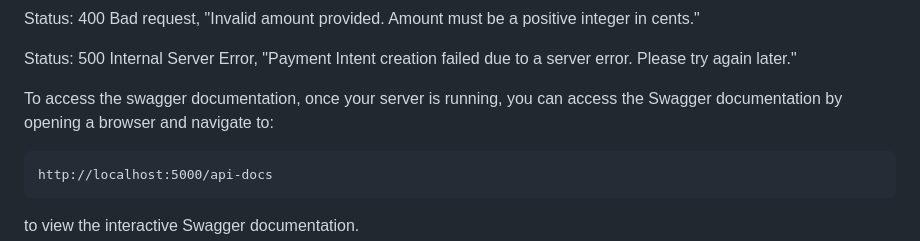
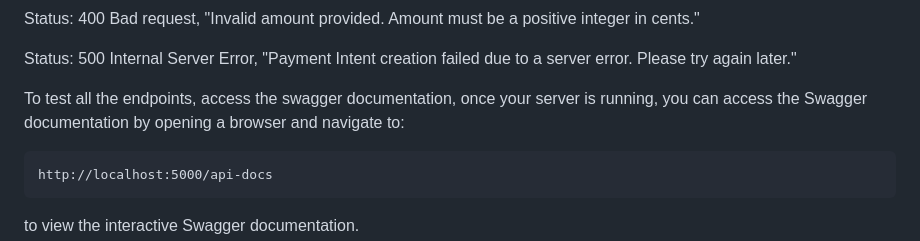
Before and after one commit to Iamouma/walky, a Markdown page: README.md, the part around the change. Drawn GitHub-style.

```diff
--- a/README.md
+++ b/README.md
@@ -411,7 +411,7 @@ Status: 400 Bad request, "Invalid amount provided. Amount must be a positive int
 
 Status: 500 Internal Server Error, "Payment Intent creation failed due to a server error. Please try again later."
 
-To access the swagger documentation, once your server is running, you can access the Swagger documentation by opening a browser and navigate to:
+To test all the endpoints, access the swagger documentation, once your server is running, you can access the Swagger documentation by opening a browser and navigate to:
 
     http://localhost:5000/api-docs
 
```
